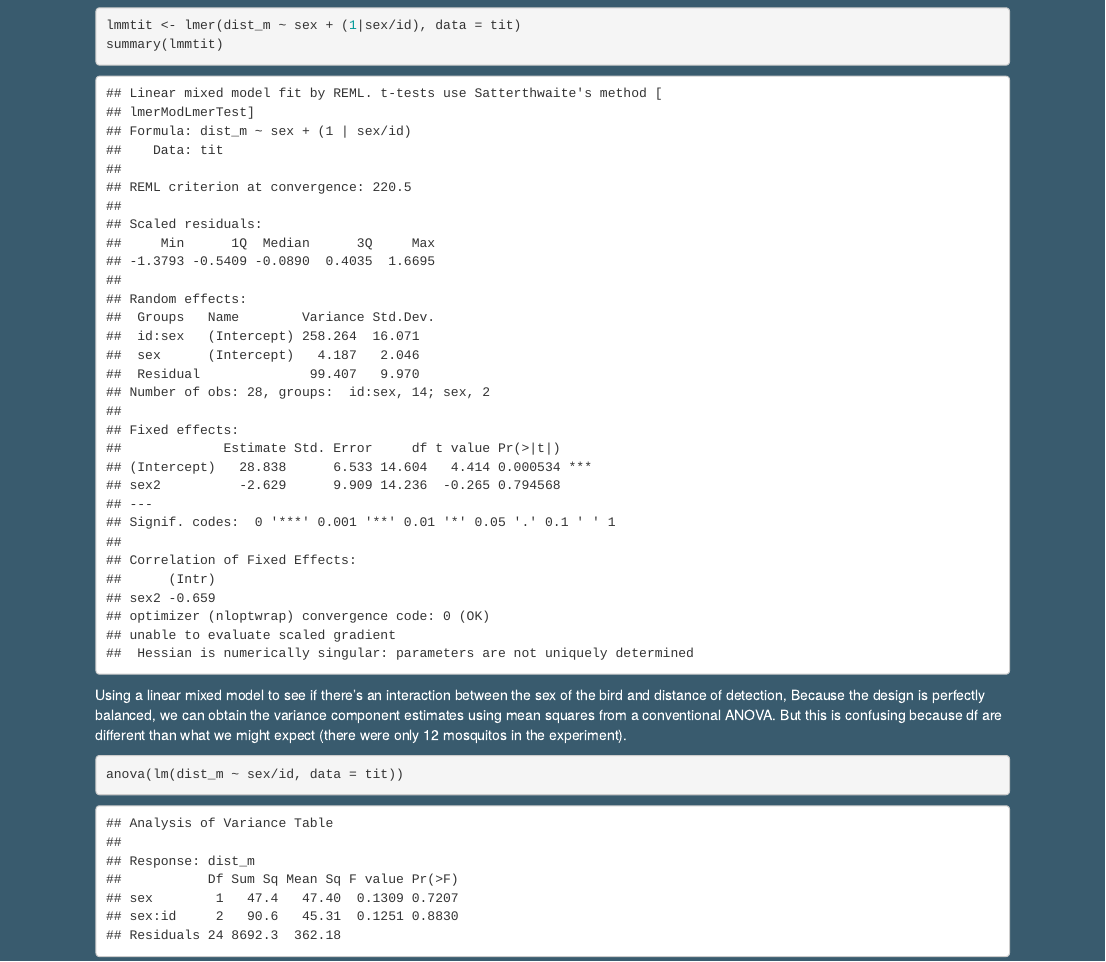
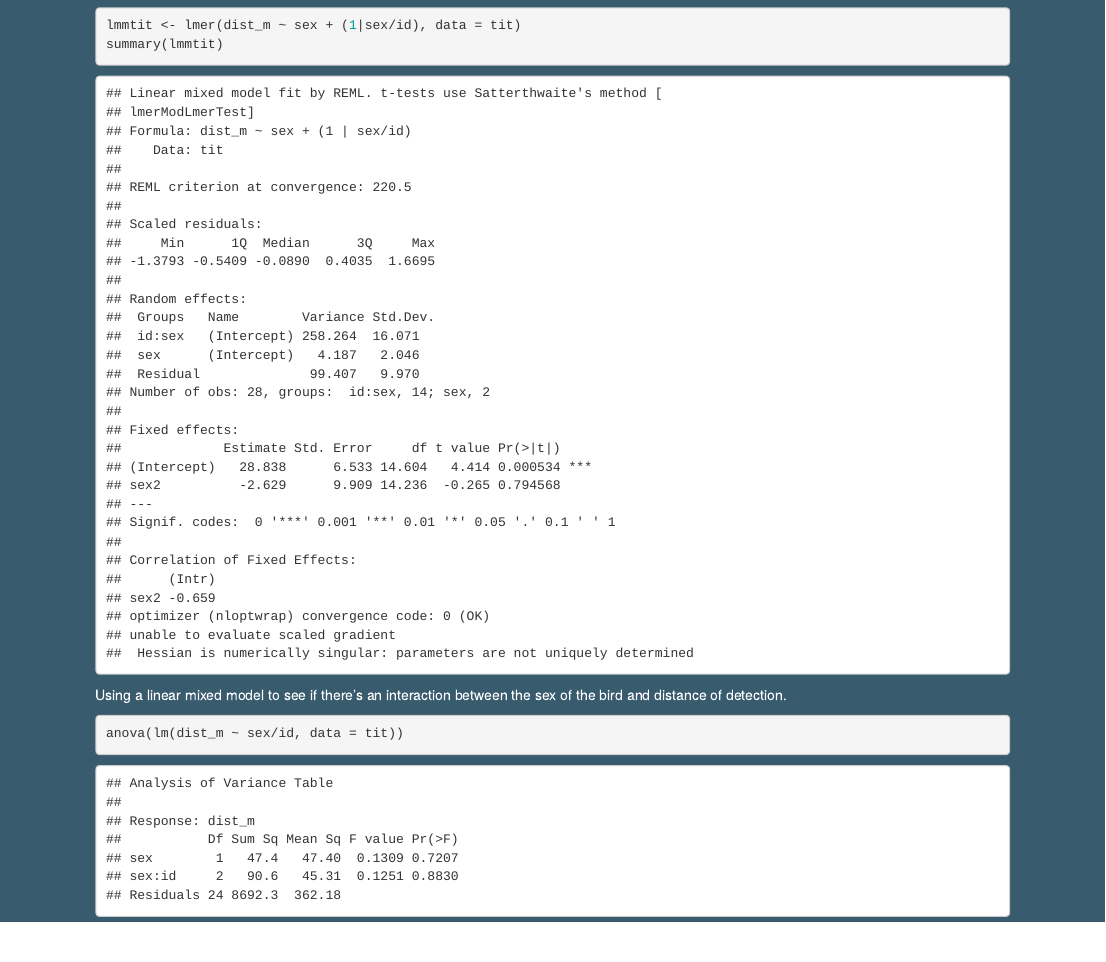
Before and after one commit to jatmasphere/Mixed-Effects-Model, an R Markdown document (index.Rmd): the page in a window 1100 px wide, from 5660 px down. Rendered offline with R 4.5, knitr and Pandoc, with nearby package versions; code that draws random numbers runs with fixed seeds of ours; some code elsewhere in the file could not run offline.

Commit message:
fixing text

````diff
--- a/index.Rmd
+++ b/index.Rmd
@@ -149,7 +149,7 @@ lmmtit <- lmer(dist_m ~ sex + (1|sex/id), data = tit)
 summary(lmmtit)
 ```
 
-<span style="color:white; font size:13px">Using a linear mixed model to see if there's an interaction between the sex of the bird and distance of detection, Because the design is perfectly balanced, we can obtain the variance component estimates using mean squares from a conventional ANOVA. But this is confusing because df are different than what we might expect (there were only 12 mosquitos in the experiment).</span>
+<span style="color:white; font size:13px">Using a linear mixed model to see if there's an interaction between the sex of the bird and distance of detection.</span>
 
 
 ```{r}
````
